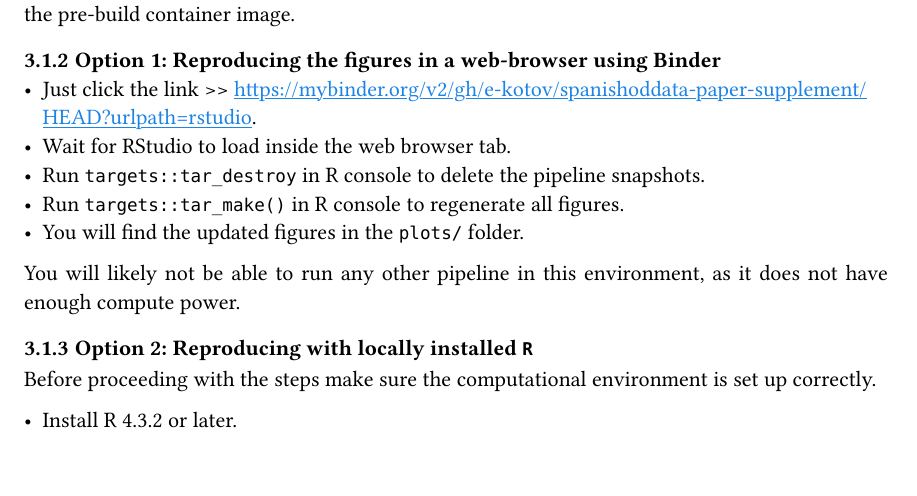
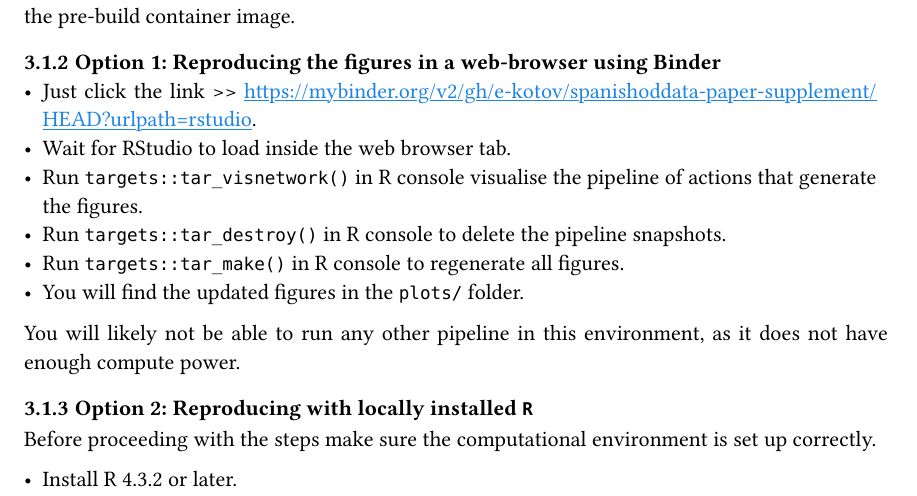
Before and after one commit to e-kotov/spanishoddata-paper-supplement, a Quarto document (README.qmd): part of page 4 of 12, cut so that both start at the same text. The pictures show the output file README.pdf that the author committed with the source.

Commit message:
fix readme

```diff
--- a/README.qmd
+++ b/README.qmd
@@ -74,7 +74,8 @@ The "main" step that generates figures can be reproduced in a cloud hosted envir
 
 - Just click the link \>\> [[![Binder](https://mybinder.org/badge_logo.svg)](https://mybinder.org/v2/gh/e-kotov/spanishoddata-paper-supplement/HEAD?urlpath=rstudio) ]{.content-visible when-format="markdown"} [https://mybinder.org/v2/gh/e-kotov/spanishoddata-paper-supplement/HEAD?urlpath=rstudio](https://mybinder.org/v2/gh/e-kotov/spanishoddata-paper-supplement/HEAD?urlpath=rstudio).
 - Wait for RStudio to load inside the web browser tab.
-- Run `targets::tar_destroy` in R console to delete the pipeline snapshots.
+- Run `targets::tar_visnetwork()` in R console visualise the pipeline of actions that generate the figures.
+- Run `targets::tar_destroy()` in R console to delete the pipeline snapshots.
 - Run `targets::tar_make()` in R console to regenerate all figures.
 - You will find the updated figures in the `plots/` folder.
 
```
Also changed, not shown: README.md, README.pdf.
